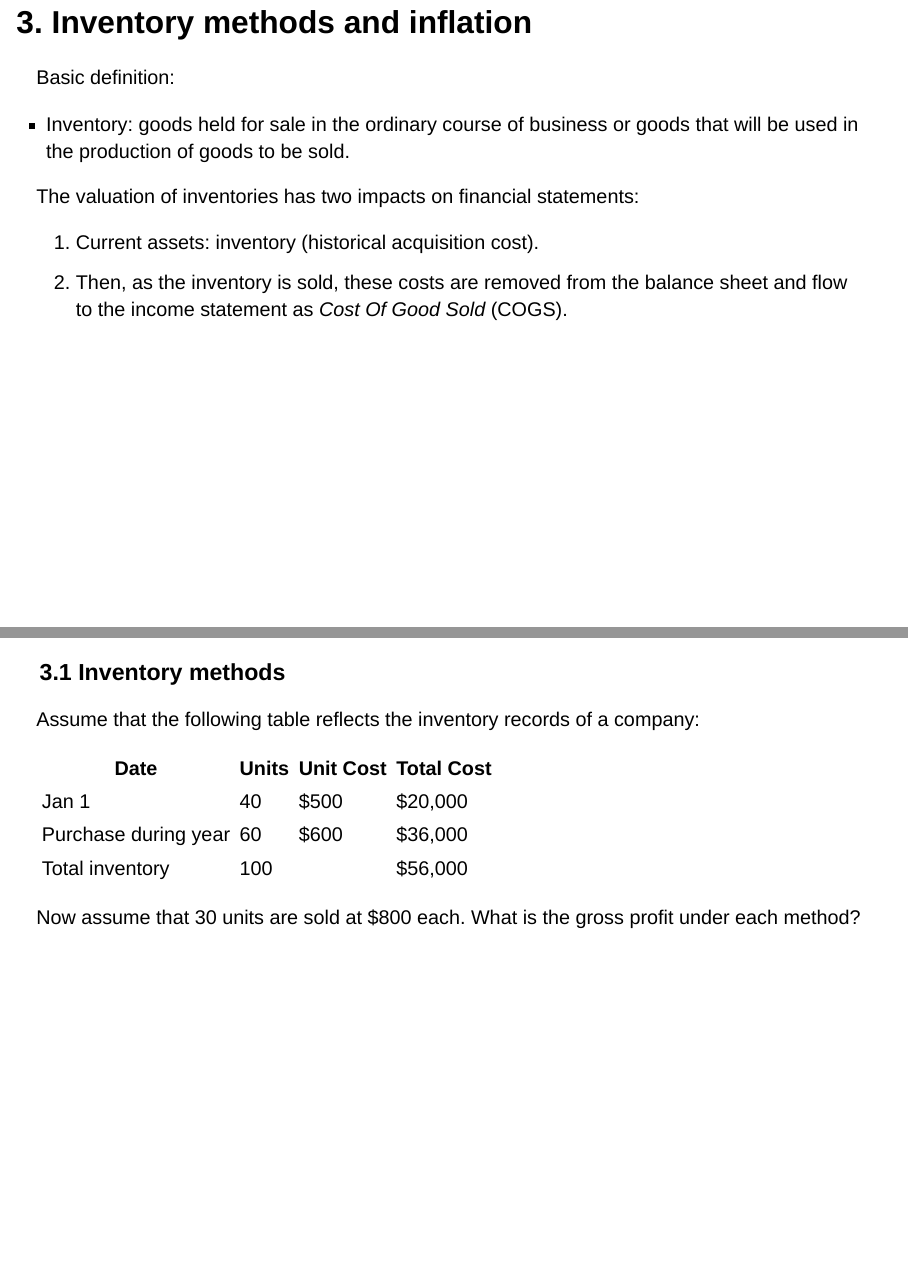
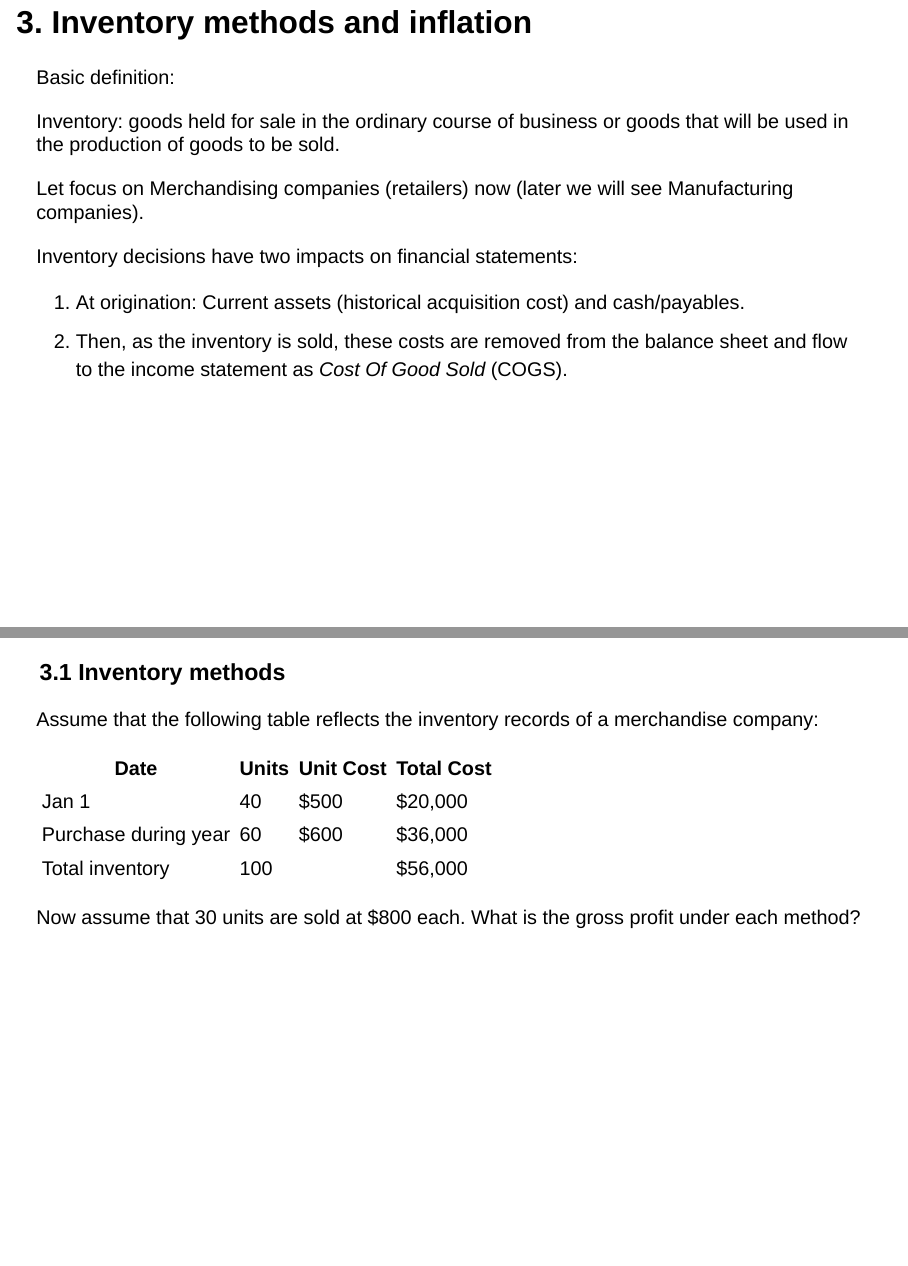
Before and after one commit to mortizm1988/lecture_financial_statements_analysis, a Quarto document (topic_3_investing.qmd): pages 14 and 15 of 55, joined at a grey line. Rendered offline with R 4.5, knitr and Pandoc in place of Quarto, with nearby package versions; drawn as Slidy slides in place of the format the file asks for.

Commit message:
topic_3 minor adjustments

```diff
--- a/topic_3_investing.qmd
+++ b/topic_3_investing.qmd
@@ -195,17 +195,19 @@ the focus here
 
 Basic definition:
 
-- Inventory: goods held for sale in the ordinary course of business or goods that will be used in the production of goods to be sold.
+Inventory: goods held for sale in the ordinary course of business or goods that will be used in the production of goods to be sold.
 
-The valuation of inventories has two impacts on financial statements:
+Let focus on Merchandising companies (retailers) now (later we will see Manufacturing companies).
 
-1. Current assets: inventory (historical acquisition cost).
+Inventory decisions have two impacts on financial statements:
+
+1. At origination: Current assets (historical acquisition cost) and cash/payables.
 2. Then, as the inventory is sold, these costs are removed from the balance sheet and flow to the income statement as _Cost Of Good Sold_ (COGS).
 
 ---
 
 ### 3.1 Inventory methods
-Assume that the following table reflects the inventory records of a company:
+Assume that the following table reflects the inventory records of a merchandise company:
 
 |Date|Units|Unit Cost|Total Cost|
 |---|---|---|---|
```
Also changed, not shown: docs/search.json, topic_2_img/Topic 2 Sol.xlsx, topic_3_img/Topic 3 Sol.xlsx, topic_3_img/Topic 3 Template.xlsx (added), topic_3_investing.qmd (10 more changed lines), 2 other files.
